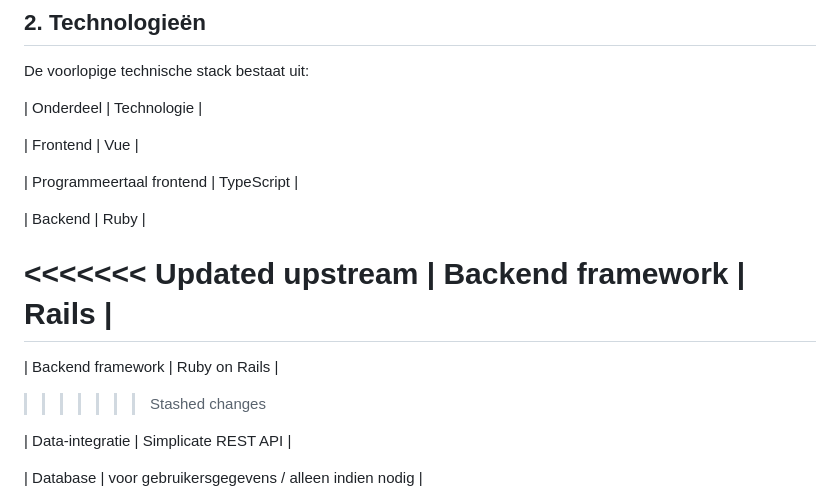
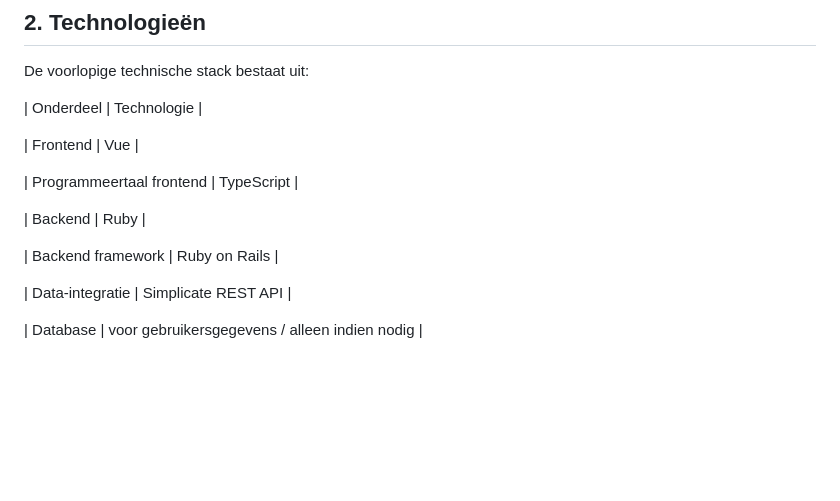
Before and after one commit to Olla-98/-stagerepo, a Markdown page: docs/technisch-ontwerp.md, the part around the change. Drawn GitHub-style; blank space fills up the shorter version.

Commit message:
Resolve merge conflict in technisch ontwerp

```diff
--- a/docs/technisch-ontwerp.md
+++ b/docs/technisch-ontwerp.md
@@ -21,11 +21,7 @@ De voorlopige technische stack bestaat uit:
 
 | Backend                  |  Ruby                              |
 
-<<<<<<< Updated upstream
-| Backend framework        | Rails                              |
-=======
 | Backend framework        | Ruby on Rails                         |
->>>>>>> Stashed changes
 
 | Data-integratie          | Simplicate REST API                  |
 
```
